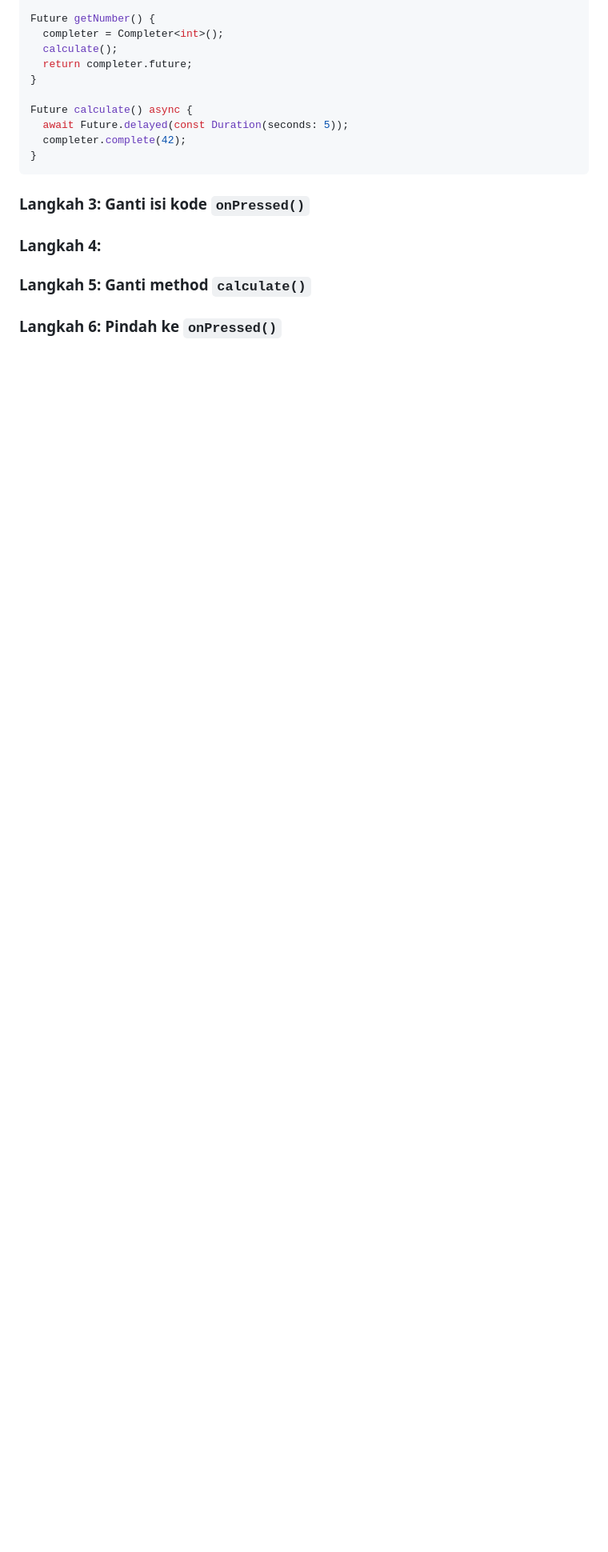
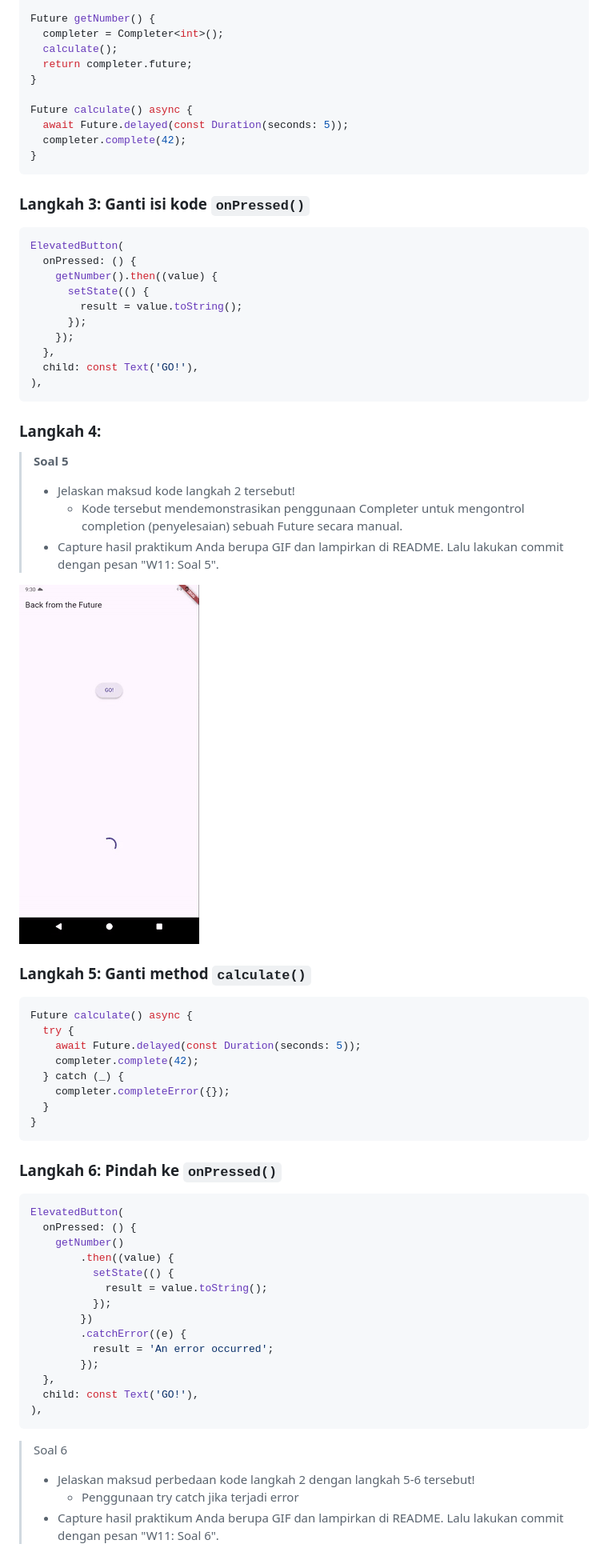
Before and after one commit to syaifulmain/Pemrograman_Mobile_2025, a Markdown page: minggu11/README.md, the part around one of its changes. Shown at 80% size. Rendered like a GitHub page; pictures changed too: minggu11/images/p3m11.gif (added); blank space fills up the shorter version.

Commit message:
done p3 m11

````diff
--- a/minggu11/README.md
+++ b/minggu11/README.md
@@ -180,9 +185,59 @@ Future calculate() async {
 }
 ```
 ### Langkah 3: Ganti isi kode `onPressed()`
+```dart
+ElevatedButton(
+  onPressed: () {
+    getNumber().then((value) {
+      setState(() {
+        result = value.toString();
+      });
+    });
+  },
+  child: const Text('GO!'),
+),
+```
+### Langkah 4:
+> **Soal 5**
+>
+> - Jelaskan maksud kode langkah 2 tersebut!
+>   - Kode tersebut mendemonstrasikan penggunaan Completer untuk mengontrol completion (penyelesaian) sebuah Future secara manual.
+> - Capture hasil praktikum Anda berupa GIF dan lampirkan di README. Lalu lakukan commit dengan pesan "W11: Soal 5".
 
-### Langkah 4:
+![p3m11.gif](./images/p3m11.gif)
 
 ### Langkah 5: Ganti method `calculate()`
+```dart
+Future calculate() async {
+  try {
+    await Future.delayed(const Duration(seconds: 5));
+    completer.complete(42);
+  } catch (_) {
+    completer.completeError({});
+  }
+}
+```
 
 ### Langkah 6: Pindah ke `onPressed()`
+```dart
+ElevatedButton(
+  onPressed: () {
+    getNumber()
+        .then((value) {
+          setState(() {
+            result = value.toString();
+          });
+        })
+        .catchError((e) {
+          result = 'An error occurred';
+        });
+  },
+  child: const Text('GO!'),
+),
+```
+> Soal 6
+>
+> - Jelaskan maksud perbedaan kode langkah 2 dengan langkah 5-6 tersebut!
+>    - Penggunaan try catch jika terjadi error
+> - Capture hasil praktikum Anda berupa GIF dan lampirkan di README. Lalu lakukan commit dengan pesan "W11: Soal 6".
+
````
Also changed, not shown: other parts of minggu11/README.md (+10 -4 lines), minggu11/images/p1m11.gif (renamed from p1m11.gif), minggu11/images/p2m11.gif (renamed from p2m11.gif), minggu11/images/p32m11.gif (added), 1 other file.
